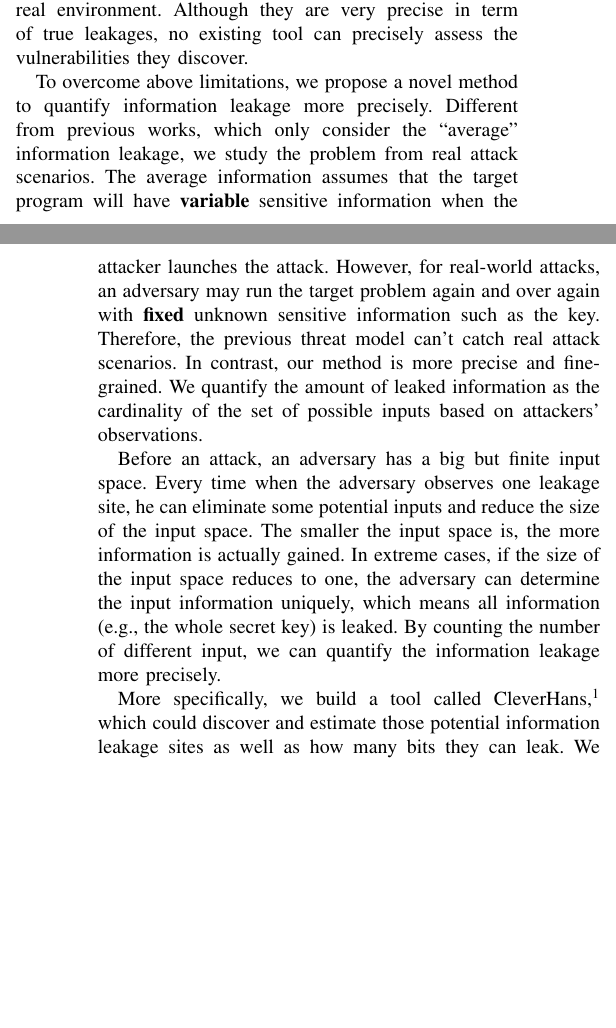
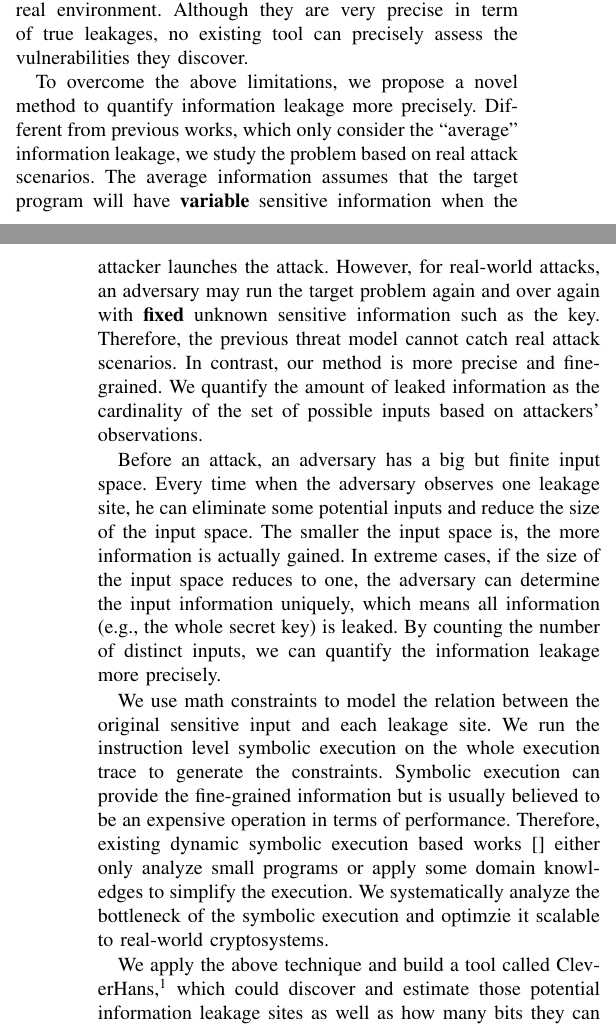
Before and after one commit to qinkunbao/QIF, a LaTeX paper (papers/SP2020_June_1/main.tex, which reads papers/SP2020_June_1/sections/introduction.tex): two parts of the columns of pages 1 and 2 of 12, joined at a grey line, cut so that both start at the same text, the shorter picture padded with empty space. Compiled offline with pdfLaTeX; a missing font is replaced by an installed copy or a similar font; a LaTeX package or settings file that is missing is left out.

Commit message:
update papers

```diff
--- a/papers/SP2020_June_1/sections/introduction.tex
+++ b/papers/SP2020_June_1/sections/introduction.tex
@@ -49,18 +49,18 @@ the original key size. The dynamic methods take another way with a concrete inpu
 run the program in real environment. Although they are very precise in term of true leakages,
 no existing tool can precisely assess the vulnerabilities they discover.
 
-To overcome above limitations, we propose a novel method
+To overcome the above limitations, we propose a novel method
 to quantify information leakage more precisely.
 Different from previous works, which only consider the
-``average'' information leakage, we study the problem from real attack scenarios.
+``average'' information leakage, we study the problem based on real attack scenarios.
 The average information assumes that the target program will have \textbf{variable} sensitive
 information when the attacker launches the attack.
 However, for real-world attacks, an adversary may run the target problem again and over again
 with \textbf{fixed} unknown sensitive information such as the key.
-Therefore, the previous threat model can't catch real attack scenarios.
+Therefore, the previous threat model cannot catch real attack scenarios.
 In contrast, our method is more precise and fine-grained.
-We quantify the amount of leaked information as the cardinality of the set of possible inputs
-based on attackers' observations.
+We quantify the amount of leaked information as the cardinality of the set of
+possible inputs based on attackers' observations.
 
 Before an attack, an adversary has a big but finite input space.
 Every time when the adversary observes one leakage site, he can eliminate some
@@ -68,10 +68,19 @@ potential inputs and reduce the size of the input space.
 The smaller the input space is, the more information is actually gained.
 In extreme cases, if the size of the input space reduces to one,
 the adversary can determine the input information uniquely, which means all information
-(e.g., the whole secret key) is leaked. By counting the number of different input,
+(e.g., the whole secret key) is leaked. By counting the number of distinct inputs,
 we can quantify the information leakage more precisely.
 
-More specifically, we build a tool called \tool{},\footnote{Clever Hans is a horse that can ``count''.
+We use math constraints to model the relation between the original sensitive input and
+each leakage site. We run the instruction level symbolic execution on the whole
+execution trace to generate the constraints. Symbolic execution can provide the fine-grained
+information but is usually believed to be an expensive operation in terms of performance.
+Therefore, existing dynamic symbolic execution based works~\cite{} either only analyze
+small programs or apply some domain knowledges to simplify the execution. We systematically
+analyze the bottleneck of the symbolic execution and optimzie it scalable to
+real-world cryptosystems.
+
+We apply the above technique and build a tool called \tool{},\footnote{Clever Hans is a horse that can ``count''.
 Our tool uses an advanced method to count the number of leaked bits through side channel.}
 which could discover and estimate those potential information leakage sites
 as well as how many bits they can leak.
```
Also changed, not shown: 1 other file.
